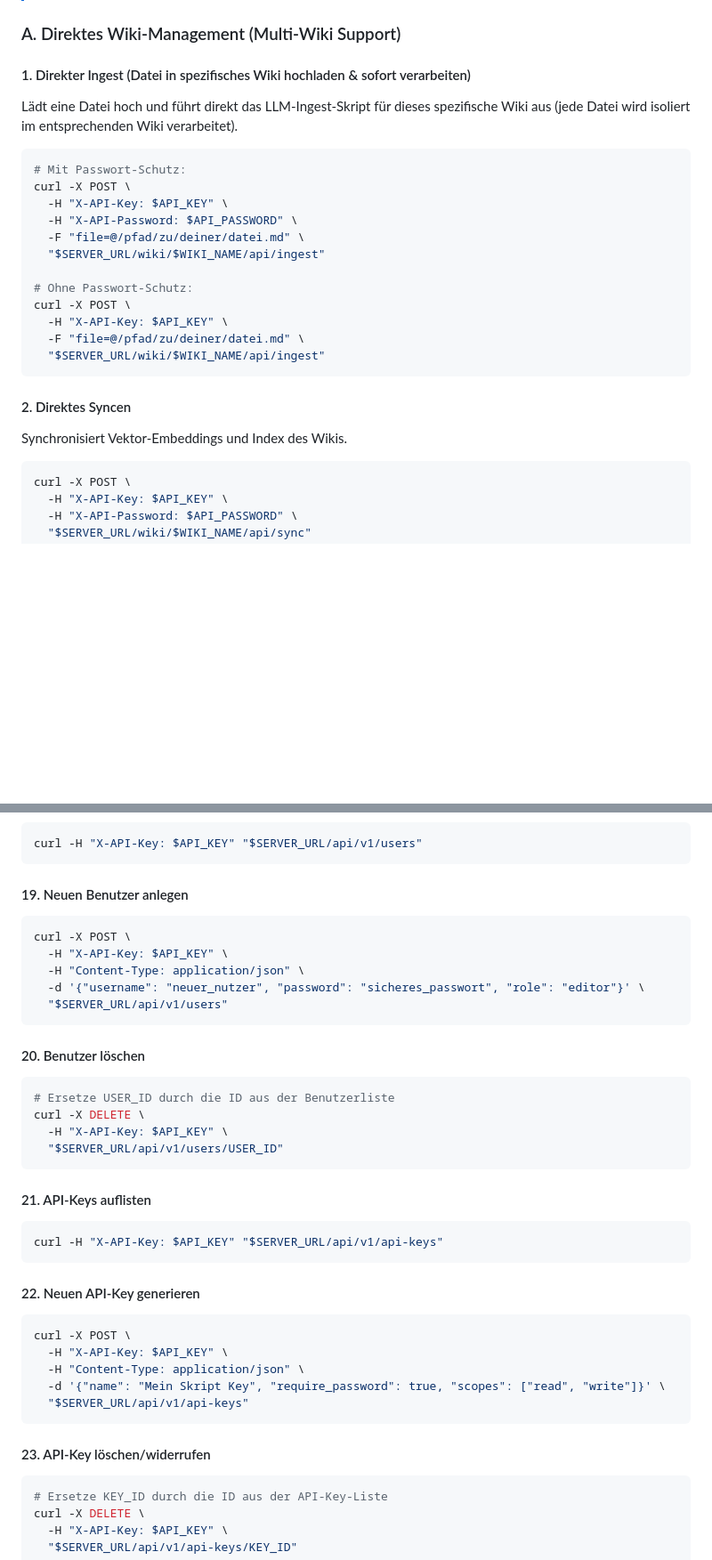
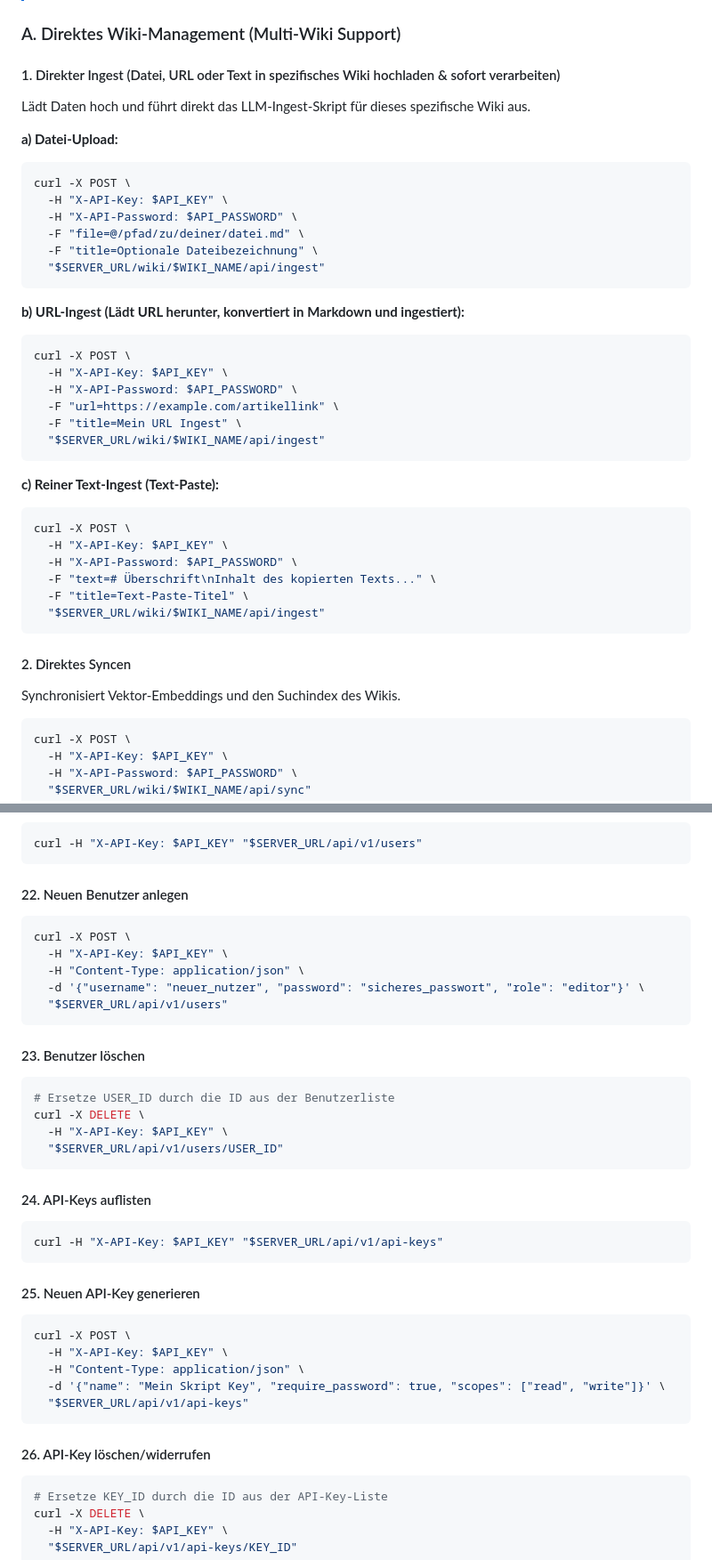
Before and after one commit to ZeroDot1/LLMWikiNG, a Markdown page: skills/SKILL.md, 2 parts joined by grey strips. Shown at 89% size. GitHub-like rendering; blank space fills up the shorter version.

````diff
--- a/skills/SKILL.md
+++ b/skills/SKILL.md
@@ -60,25 +60,41 @@ Ersetze in den Beispielen die Variablen `$SERVER_URL`, `$API_KEY`, `$API_PASSWOR
 
 ### A. Direktes Wiki-Management (Multi-Wiki Support)
 
-#### 1. Direkter Ingest (Datei in spezifisches Wiki hochladen & sofort verarbeiten)
-Lädt eine Datei hoch und führt direkt das LLM-Ingest-Skript für dieses spezifische Wiki aus (jede Datei wird isoliert im entsprechenden Wiki verarbeitet).
+#### 1. Direkter Ingest (Datei, URL oder Text in spezifisches Wiki hochladen & sofort verarbeiten)
+Lädt Daten hoch und führt direkt das LLM-Ingest-Skript für dieses spezifische Wiki aus.
+
+**a) Datei-Upload:**
 ```bash
-# Mit Passwort-Schutz:
 curl -X POST \
   -H "X-API-Key: $API_KEY" \
   -H "X-API-Password: $API_PASSWORD" \
   -F "file=@/pfad/zu/deiner/datei.md" \
+  -F "title=Optionale Dateibezeichnung" \
   "$SERVER_URL/wiki/$WIKI_NAME/api/ingest"
+```
 
-# Ohne Passwort-Schutz:
+**b) URL-Ingest (Lädt URL herunter, konvertiert in Markdown und ingestiert):**
+```bash
 curl -X POST \
   -H "X-API-Key: $API_KEY" \
-  -F "file=@/pfad/zu/deiner/datei.md" \
+  -H "X-API-Password: $API_PASSWORD" \
+  -F "url=https://example.com/artikellink" \
+  -F "title=Mein URL Ingest" \
+  "$SERVER_URL/wiki/$WIKI_NAME/api/ingest"
+```
+
+**c) Reiner Text-Ingest (Text-Paste):**
+```bash
+curl -X POST \
+  -H "X-API-Key: $API_KEY" \
+  -H "X-API-Password: $API_PASSWORD" \
+  -F "text=# Überschrift\nInhalt des kopierten Texts..." \
+  -F "title=Text-Paste-Titel" \
   "$SERVER_URL/wiki/$WIKI_NAME/api/ingest"
 ```
 
 #### 2. Direktes Syncen
-Synchronisiert Vektor-Embeddings und Index des Wikis.
+Synchronisiert Vektor-Embeddings und den Suchindex des Wikis.
 ```bash
 curl -X POST \
   -H "X-API-Key: $API_KEY" \
@@ -188,7 +222,7 @@ curl -X POST \
 curl -H "X-API-Key: $API_KEY" "$SERVER_URL/api/v1/users"
 ```
 
-#### 19. Neuen Benutzer anlegen
+#### 22. Neuen Benutzer anlegen
 ```bash
 curl -X POST \
   -H "X-API-Key: $API_KEY" \
@@ -197,7 +231,7 @@ curl -X POST \
   "$SERVER_URL/api/v1/users"
 ```
 
-#### 20. Benutzer löschen
+#### 23. Benutzer löschen
 ```bash
 # Ersetze USER_ID durch die ID aus der Benutzerliste
 curl -X DELETE \
@@ -205,12 +239,12 @@ curl -X DELETE \
   "$SERVER_URL/api/v1/users/USER_ID"
 ```
 
-#### 21. API-Keys auflisten
+#### 24. API-Keys auflisten
 ```bash
 curl -H "X-API-Key: $API_KEY" "$SERVER_URL/api/v1/api-keys"
 ```
 
-#### 22. Neuen API-Key generieren
+#### 25. Neuen API-Key generieren
 ```bash
 curl -X POST \
   -H "X-API-Key: $API_KEY" \
@@ -219,7 +253,7 @@ curl -X POST \
   "$SERVER_URL/api/v1/api-keys"
 ```
 
-#### 23. API-Key löschen/widerrufen
+#### 26. API-Key löschen/widerrufen
 ```bash
 # Ersetze KEY_ID durch die ID aus der API-Key-Liste
 curl -X DELETE \
````
Also changed, not shown: other parts of skills/SKILL.md (+28 -10 lines).
